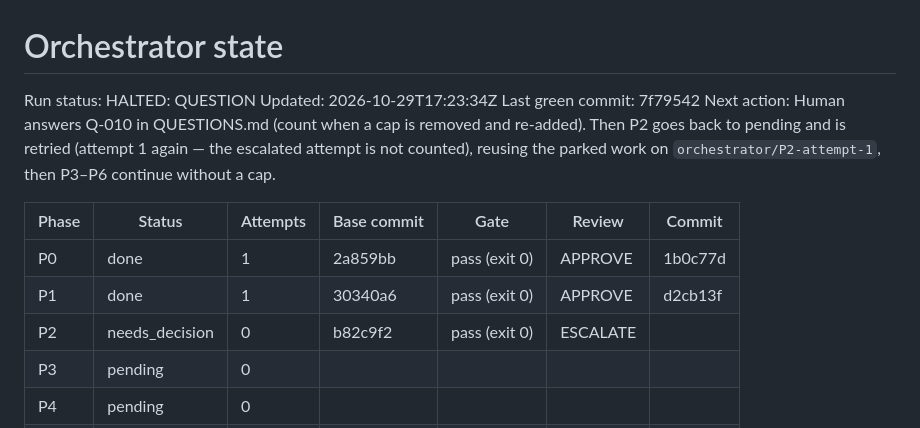
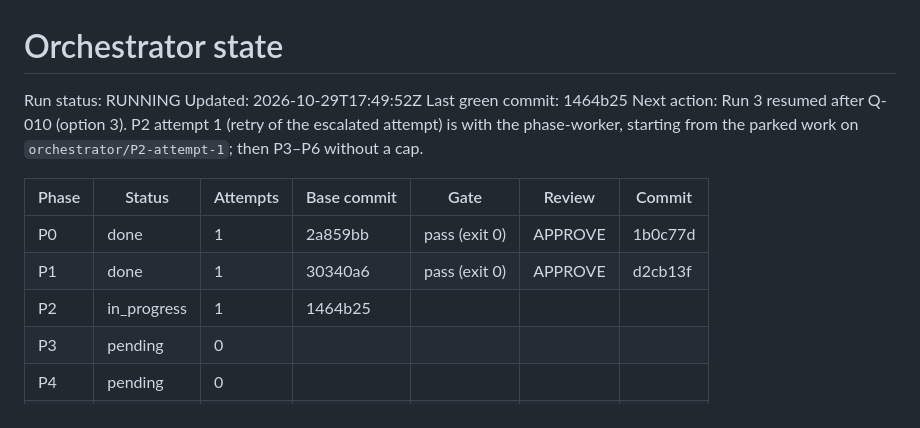
Before and after one commit to breonwilliams/form-runtime-engine, a Markdown page: .orchestrator/STATE.md, the part around the change. Drawn GitHub-style.

```diff
--- a/.orchestrator/STATE.md
+++ b/.orchestrator/STATE.md
@@ -1,15 +1,15 @@
 # Orchestrator state
 
-Run status: HALTED: QUESTION   <!-- RUNNING | PAUSED | HALTED: QUESTION | HALTED: BLOCKED | DONE -->
-Updated: 2026-10-29T17:23:34Z
-Last green commit: 7f79542
-Next action: Human answers Q-010 in QUESTIONS.md (count when a cap is removed and re-added). Then P2 goes back to pending and is retried (attempt 1 again — the escalated attempt is not counted), reusing the parked work on `orchestrator/P2-attempt-1`, then P3–P6 continue without a cap.
+Run status: RUNNING   <!-- RUNNING | PAUSED | HALTED: QUESTION | HALTED: BLOCKED | DONE -->
+Updated: 2026-10-29T17:49:52Z
+Last green commit: 1464b25
+Next action: Run 3 resumed after Q-010 (option 3). P2 attempt 1 (retry of the escalated attempt) is with the phase-worker, starting from the parked work on `orchestrator/P2-attempt-1`; then P3–P6 without a cap.
 
 | Phase | Status | Attempts | Base commit | Gate | Review | Commit |
 |---|---|---|---|---|---|---|
 | P0 | done | 1 | 2a859bb | pass (exit 0) | APPROVE | 1b0c77d |
 | P1 | done | 1 | 30340a6 | pass (exit 0) | APPROVE | d2cb13f |
-| P2 | needs_decision | 0 | b82c9f2 | pass (exit 0) | ESCALATE | |
+| P2 | in_progress | 1 | 1464b25 | | | |
 | P3 | pending | 0 | | | | |
 | P4 | pending | 0 | | | | |
 | P5 | pending | 0 | | | | |
```
Also changed, not shown: .orchestrator/phases/P2.md (+5 -0 lines).
